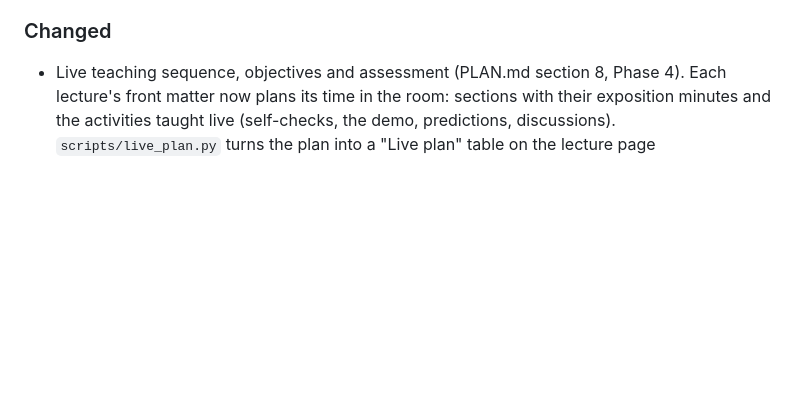
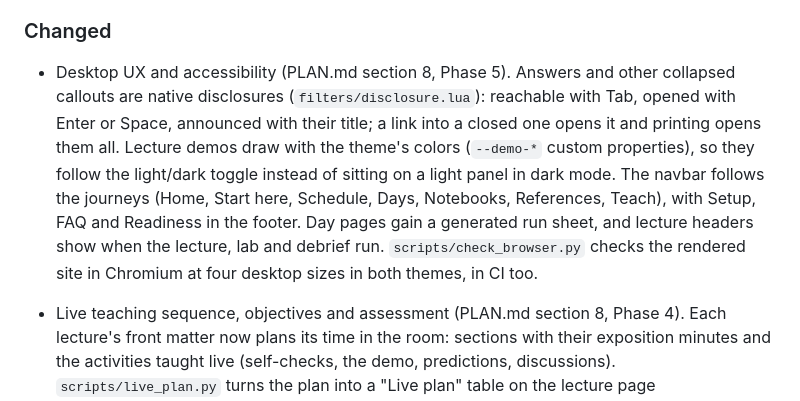
Before and after one commit to genial-labs-ai/nlp-llms, a Markdown page: CHANGELOG.md, the part around the change. Drawn GitHub-style; blank space fills up the shorter version.

```diff
--- a/CHANGELOG.md
+++ b/CHANGELOG.md
@@ -22,6 +22,7 @@ All notable changes to this workshop are recorded here.
 
 ### Changed
 
+- Desktop UX and accessibility (PLAN.md section 8, Phase 5). Answers and other collapsed callouts are native disclosures (`filters/disclosure.lua`): reachable with Tab, opened with Enter or Space, announced with their title; a link into a closed one opens it and printing opens them all. Lecture demos draw with the theme's colors (`--demo-*` custom properties), so they follow the light/dark toggle instead of sitting on a light panel in dark mode. The navbar follows the journeys (Home, Start here, Schedule, Days, Notebooks, References, Teach), with Setup, FAQ and Readiness in the footer. Day pages gain a generated run sheet, and lecture headers show when the lecture, lab and debrief run. `scripts/check_browser.py` checks the rendered site in Chromium at four desktop sizes in both themes, in CI too.
 - Live teaching sequence, objectives and assessment (PLAN.md section 8, Phase 4). Each lecture's front matter now plans its time in the room: sections with their exposition minutes and the activities taught live (self-checks, the demo, predictions, discussions). `scripts/live_plan.py` turns the plan into a "Live plan" table on the lecture page (`_includes/live-NN.md`) and the lecture rows of the pace sheet (`_includes/pace-NN.md`); `filters/live.lua` marks the chosen blocks "In the room"; sections taught after class carry a "Reference" badge and stay on the page. `tests/test_live.py` checks that each plan fills the module's lecture minutes (45 on Day 1, 55 on Days 2–5) with at least 8 minutes of activities, and names only blocks that exist. Objectives for Modules 2, 3, 4, 5, 6, 8, 12, 13 and 14 now say whether the participant implements, assembles, inspects or evaluates. Module 12 becomes "Calibrated decisions: RLCD and Jev": thresholds from costs and training signals first, then RLCD and Jev as a case study (the slug is unchanged). New page "Before Day 1" (`prepare.qmd`): the entry check with remediation and time per area, the setup notebook and the link to Module 1. The Day 2–5 pages gain retrieval practice and closing synthesis sections; the assessments are renumbered to match. Module 0 is taught through short prompts to the agent instead of commands. The facilitator guide and the pace sheet follow the five-day schedule.
 - Five days instead of four (PLAN.md section 8, Phase 3). Day 1 keeps four 95-minute modules (45 lecture, 50 lab). Days 2 to 5 run three 120-minute modules each (55 lecture, 55 lab, a 10-minute debrief), open with retrieval practice and close with a synthesis; the middle module's lab follows lunch. Day 2 is Modules 5–7, Day 3 Modules 8–10 (Module 8 moves from Day 2), Day 4 Modules 11–13, Day 5 Module 14 and the capstone, which grows from 190 to 240 minutes plus the closing wrap-up. Module 0 becomes optional pre-work (`day: 0`) with an optional drop-in clinic on Day 1, 08:00–09:00. `_variables.yml` gains named clocks (`schedule.clocks.standard` and `.long`, each with a lecture/lab/debrief `shape`), `days.dN.clock`, `days.d1.clinic` (replacing `self_serve`), `days.d5` and new day titles; `workshop.lecture_minutes` and `workshop.lab_minutes` are gone, replaced on the pages by a generated `_includes/module-shape.md`. `scripts/gen_tables.py` draws one timetable per clock with proportional lecture/lab/debrief bars, a pre-work sidebar section, and a generated day table in the README; notebook headers give the split ("120 minutes (55 lecture, 55 lab, 10 debrief)"). New page `day-5.qmd`; the navbar, landing, schedule, setup, teach, FAQ, references and lecture pages 0, 1, 8, 10, 12 and 15 follow. The day-by-day sections of the facilitator guide and the pace sheet were restructured for five days in Phase 4 (below).
 - "Run all" no longer replaces participants' functions with the solutions. Unless `WORKED_EXAMPLE` is ticked, Run all stops at the first unwritten exercise, with a message saying how to go on.
```
Also changed, not shown: PLAN.md (+4 -1 lines).
